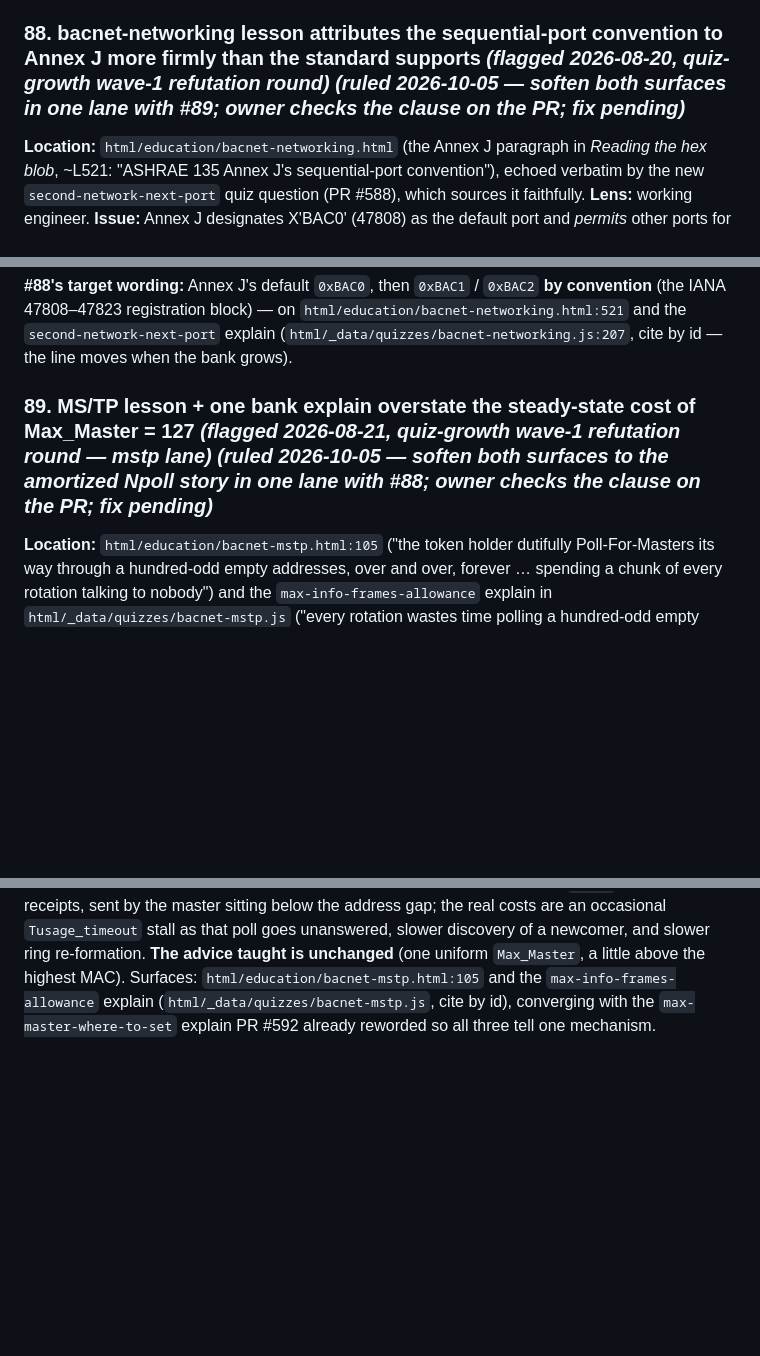
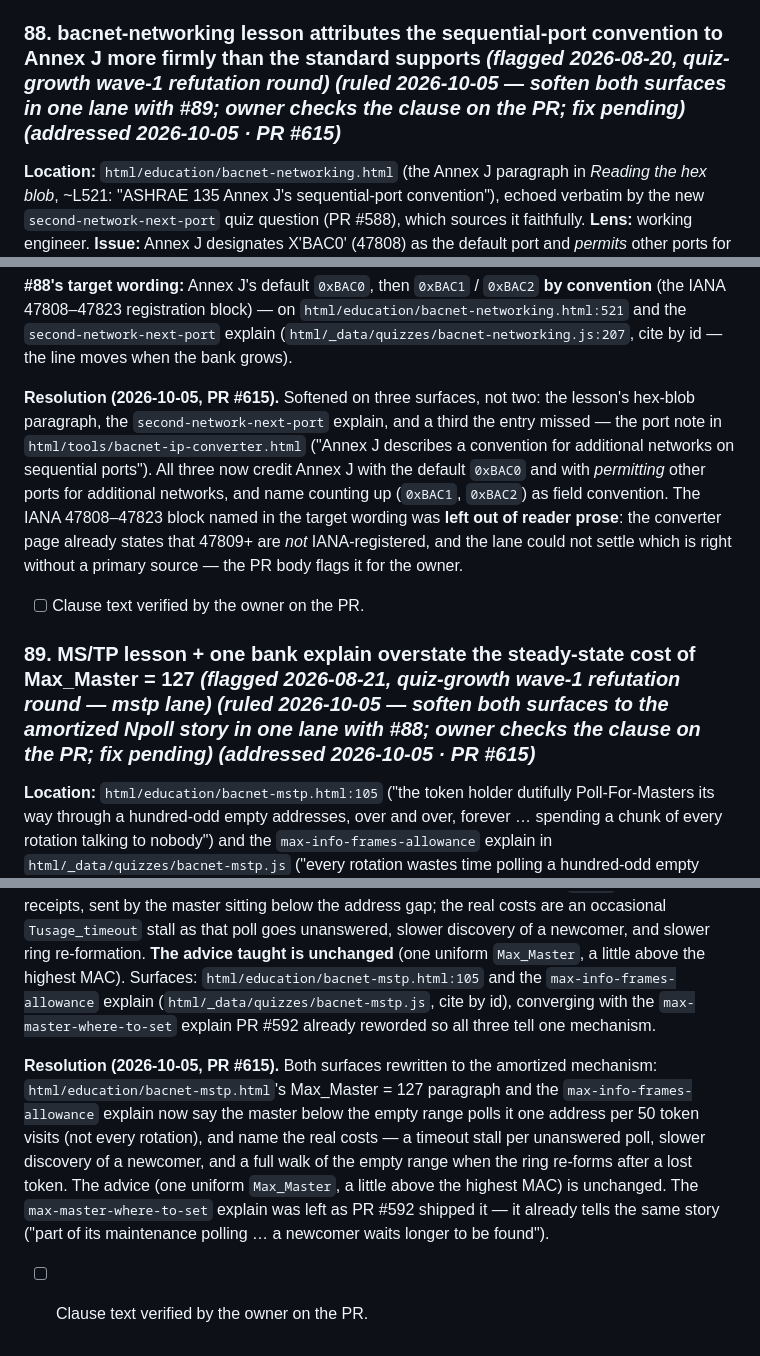
Before and after one commit to EWH2000/controlsfreak.dev, a Markdown page: docs/content-audit.md, 3 parts joined by grey strips. GitHub-like rendering; blank space fills up the shorter version.

Commit message:
docs: close content-audit #88 and #89 against PR #615
Both entries were ruled 2026-10-05 and are softened in this PR; the
ledger records what changed, the third #88 surface the entry missed,
and the IANA claim left out of prose. Owner clause verification stays
an unticked checkbox, not a claim.

Refs: content-audit#88, content-audit#89

Co-Authored-By: Claude Fable 5.1 <noreply@anthropic.com>
Claude-Session: https://claude.ai/code/session_017FVj6khM4yJ7F6oid7wrXu

```diff
--- a/docs/content-audit.md
+++ b/docs/content-audit.md
@@ -3114,7 +3114,7 @@ same reason: it describes the same branch under the same scoping, so
 changing one and not the other would be the real inconsistency.
 *(accepted — reads correctly as written, 2026-08-07)*
 
-### 88. bacnet-networking lesson attributes the sequential-port convention to Annex J more firmly than the standard supports *(flagged 2026-08-20, quiz-growth wave-1 refutation round)* *(ruled 2026-10-05 — soften both surfaces in one lane with #89; owner checks the clause on the PR; fix pending)*
+### 88. bacnet-networking lesson attributes the sequential-port convention to Annex J more firmly than the standard supports *(flagged 2026-08-20, quiz-growth wave-1 refutation round)* *(ruled 2026-10-05 — soften both surfaces in one lane with #89; owner checks the clause on the PR; fix pending)* *(addressed 2026-10-05 · PR #615)*
 
 **Location:** `html/education/bacnet-networking.html` (the Annex J
 paragraph in *Reading the hex blob*, ~L521: "ASHRAE 135 Annex J's
@@ -3151,7 +3151,20 @@ and the `second-network-next-port` explain
 (`html/_data/quizzes/bacnet-networking.js:207`, cite by id — the line
 moves when the bank grows).
 
-### 89. MS/TP lesson + one bank explain overstate the steady-state cost of Max_Master = 127 *(flagged 2026-08-21, quiz-growth wave-1 refutation round — mstp lane)* *(ruled 2026-10-05 — soften both surfaces to the amortized Npoll story in one lane with #88; owner checks the clause on the PR; fix pending)*
+**Resolution (2026-10-05, PR #615).** Softened on three surfaces, not
+two: the lesson's hex-blob paragraph, the `second-network-next-port`
+explain, and a third the entry missed — the port note in
+`html/tools/bacnet-ip-converter.html` ("Annex J describes a convention
+for additional networks on sequential ports"). All three now credit
+Annex J with the default `0xBAC0` and with *permitting* other ports for
+additional networks, and name counting up (`0xBAC1`, `0xBAC2`) as field
+convention. The IANA 47808–47823 block named in the target wording was
+**left out of reader prose**: the converter page already states that
+47809+ are *not* IANA-registered, and the lane could not settle which
+is right without a primary source — the PR body flags it for the owner.
+- [ ] Clause text verified by the owner on the PR.
+
+### 89. MS/TP lesson + one bank explain overstate the steady-state cost of Max_Master = 127 *(flagged 2026-08-21, quiz-growth wave-1 refutation round — mstp lane)* *(ruled 2026-10-05 — soften both surfaces to the amortized Npoll story in one lane with #88; owner checks the clause on the PR; fix pending)* *(addressed 2026-10-05 · PR #615)*
 
 **Location:** `html/education/bacnet-mstp.html:105` ("the token holder
 dutifully Poll-For-Masters its way through a hundred-odd empty
@@ -3199,3 +3212,16 @@ Surfaces: `html/education/bacnet-mstp.html:105` and the
 `max-info-frames-allowance` explain (`html/_data/quizzes/bacnet-mstp.js`,
 cite by id), converging with the `max-master-where-to-set` explain PR
 #592 already reworded so all three tell one mechanism.
+
+**Resolution (2026-10-05, PR #615).** Both surfaces rewritten to the
+amortized mechanism: `html/education/bacnet-mstp.html`'s Max_Master =
+127 paragraph and the `max-info-frames-allowance` explain now say the
+master below the empty range polls it one address per 50 token visits
+(not every rotation), and name the real costs — a timeout stall per
+unanswered poll, slower discovery of a newcomer, and a full walk of the
+empty range when the ring re-forms after a lost token. The advice (one
+uniform `Max_Master`, a little above the highest MAC) is unchanged. The
+`max-master-where-to-set` explain was left as PR #592 shipped it — it
+already tells the same story ("part of its maintenance polling … a
+newcomer waits longer to be found").
+- [ ] Clause text verified by the owner on the PR.
```
